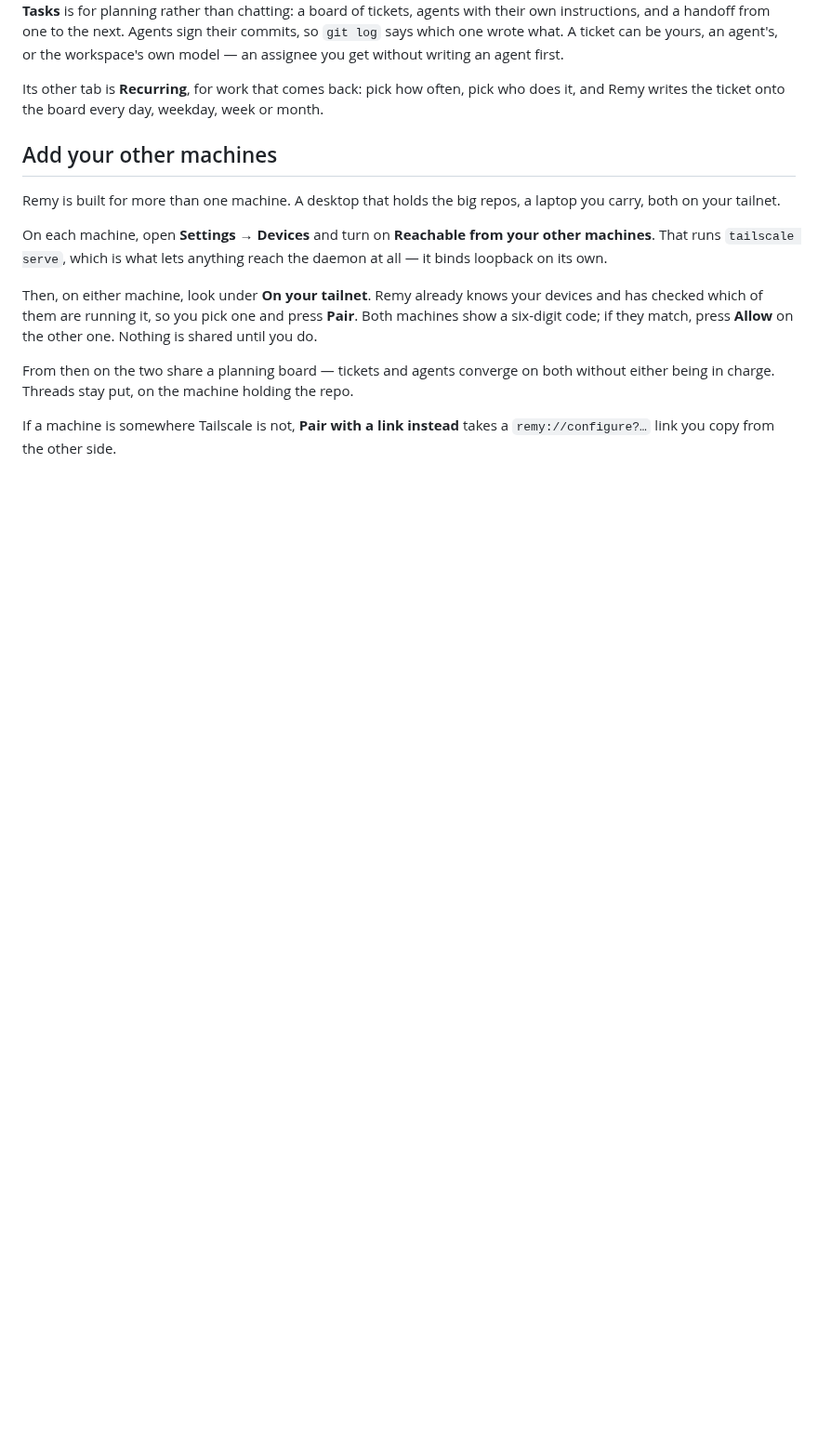
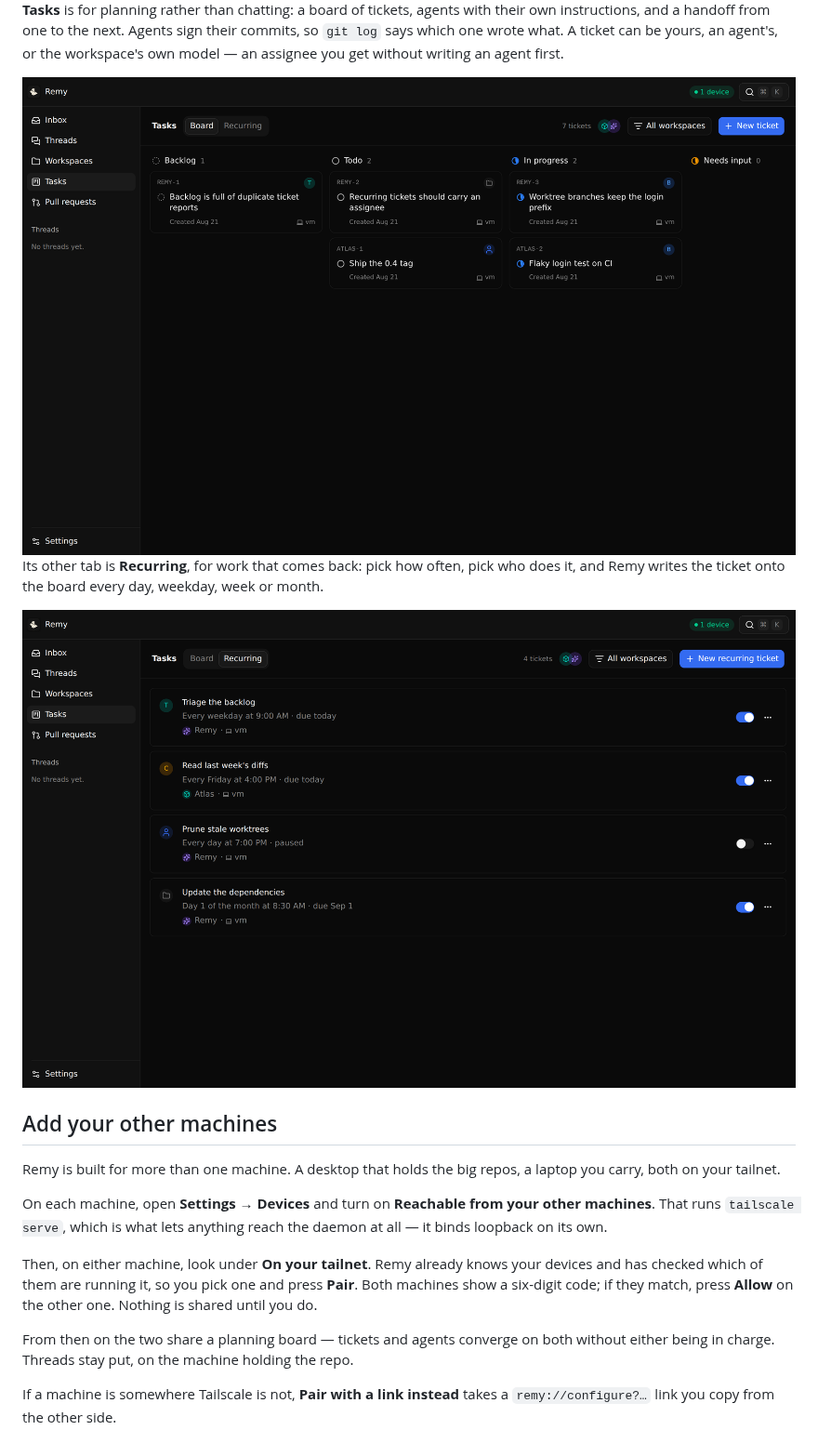
Before and after one commit to padamchopra/mission-control, a Markdown page: README.md, the part around the change. Shown at 93% size. Drawn GitHub-style; pictures changed too: docs/images/tasks-board.png (added), docs/images/tasks-recurring.png (added); blank space fills up the shorter version.

```diff
--- a/README.md
+++ b/README.md
@@ -42,7 +42,11 @@ Start a thread in a workspace, pick a model and how much the agent may do unaske
 
 **Tasks** is for planning rather than chatting: a board of tickets, agents with their own instructions, and a handoff from one to the next. Agents sign their commits, so `git log` says which one wrote what. A ticket can be yours, an agent's, or the workspace's own model — an assignee you get without writing an agent first.
 
+<img src="docs/images/tasks-board.png" alt="The Tasks board, tickets in columns with an assignee on each card" width="100%" />
+
 Its other tab is **Recurring**, for work that comes back: pick how often, pick who does it, and Remy writes the ticket onto the board every day, weekday, week or month.
+
+<img src="docs/images/tasks-recurring.png" alt="The Recurring tab listing four recurring tickets with their cadence and assignee" width="100%" />
 
 ## Add your other machines
 
```
Also changed, not shown: docs/images/recurring-new.png (added), docs/images/ticket-workspace-agent.png (added), 2 other files.
